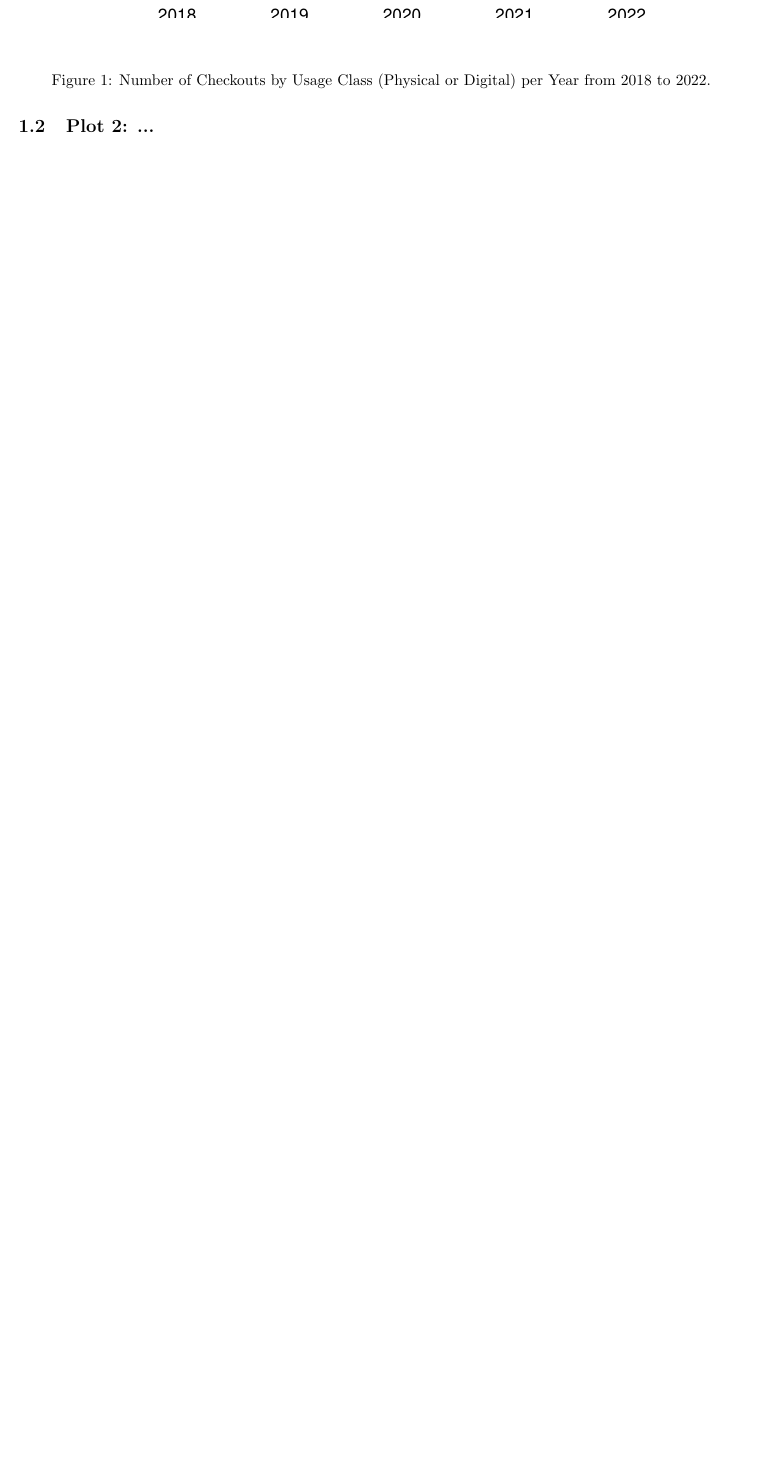
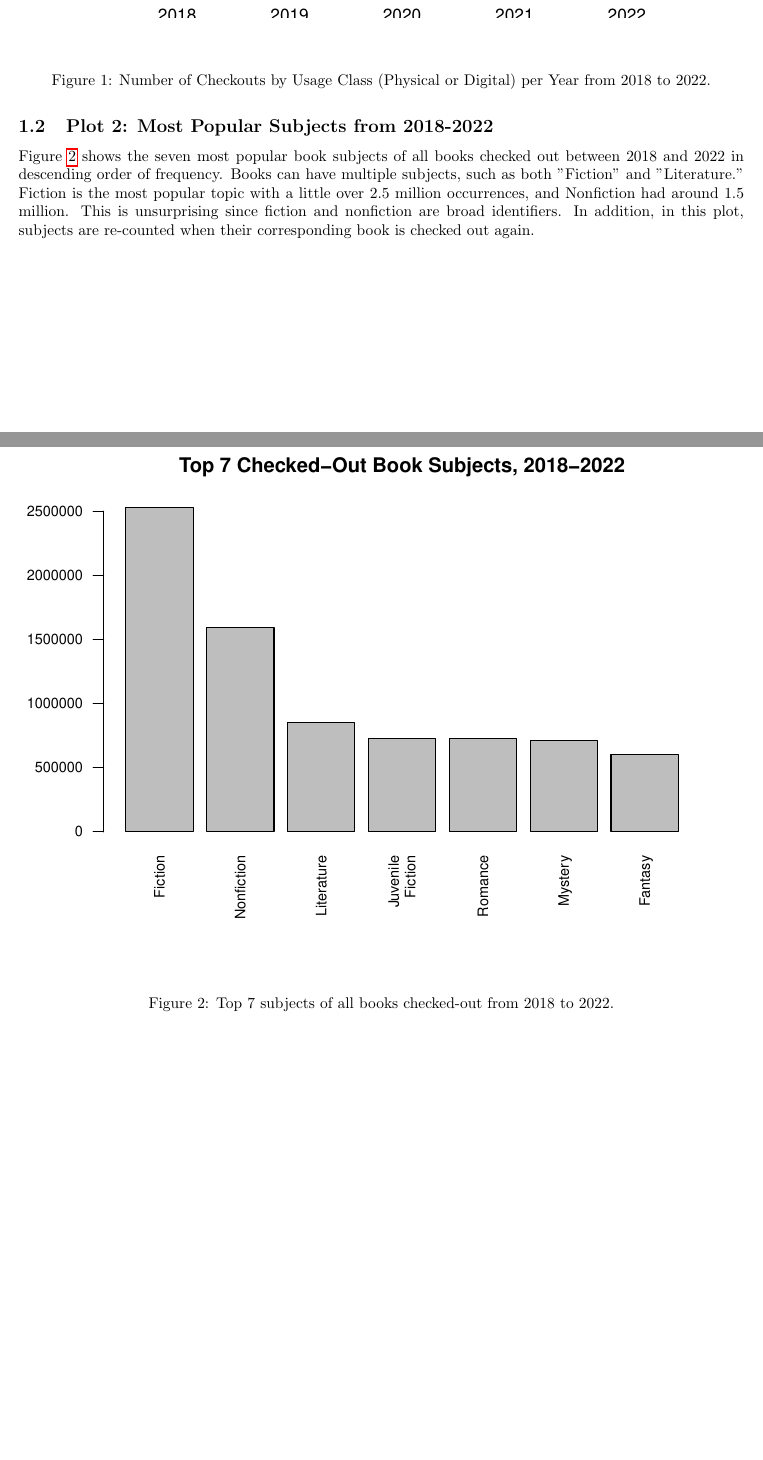
Before and after one commit to Codyvanzandt/STAT405-605, a LaTeX document (ProjectReport/ProjectReport.tex): part of page 2 of 2 before the commit and two parts of pages 2 and 3 of 3 after it, the two joined at a grey line, cut so that both start at the same text, the shorter picture padded with empty space. Compiled offline with pdfLaTeX.

Commit message:
Add plot 2

```diff
--- a/ProjectReport/ProjectReport.tex
+++ b/ProjectReport/ProjectReport.tex
@@ -80,6 +80,18 @@ Figure \ref{fig:1} describes ...
 \caption{Number of Checkouts by Usage Class (Physical or Digital) per Year from 2018 to 2022.}\label{fig:1}
 \end{figure}
 
-\subsection{Plot 2: ...}
+\subsection{Plot 2: Most Popular Subjects from 2018-2022}
+
+Figure \ref{fig:2} shows the seven most popular book subjects of all books checked out between 2018 and 2022 in descending order of frequency. Books can have multiple subjects, such as both "Fiction" and "Literature." Fiction is the most popular topic with a little over 2.5 million occurrences, and Nonfiction had around 1.5 million. This is unsurprising since fiction and nonfiction are broad identifiers. In addition, in this plot, subjects are re-counted when their corresponding book is checked out again.
+
+\begin{figure}[H]
+\begin{center}
+\begin{knitrout}
+\definecolor{shadecolor}{rgb}{0.969, 0.969, 0.969}\color{fgcolor}
+\includegraphics[width=\maxwidth]{figure/plot2-1}
+\end{knitrout}
+\end{center}
+\caption{Top 7 subjects of all books checked-out from 2018 to 2022.}\label{fig:2}
+\end{figure}
 
 \end{document}
```
Also changed, not shown: ProjectReport/ProjectReport.pdf, ProjectReport/figure/plot1-1.pdf, ProjectReport/figure/plot2-1.pdf (added), ProjectReport/figure/unnamed-chunk-1-1.pdf (deleted), 6 other files.
